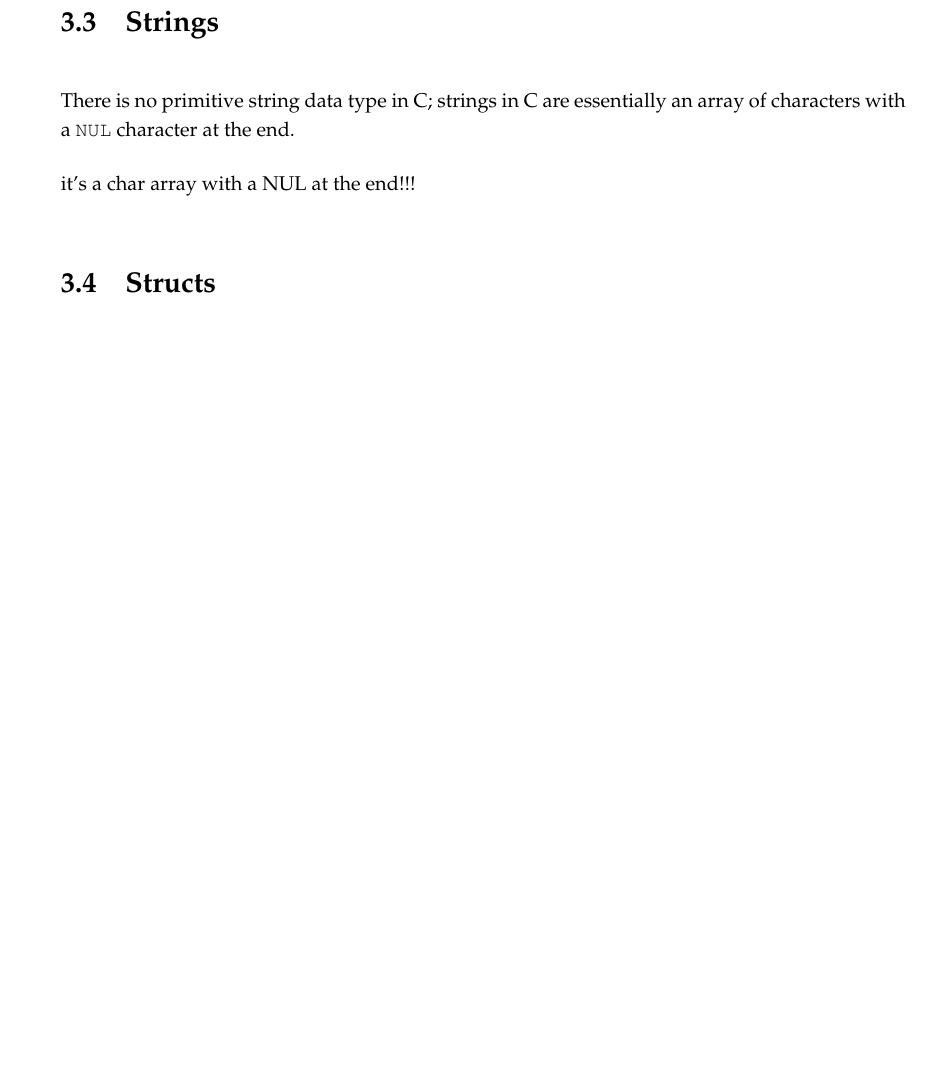
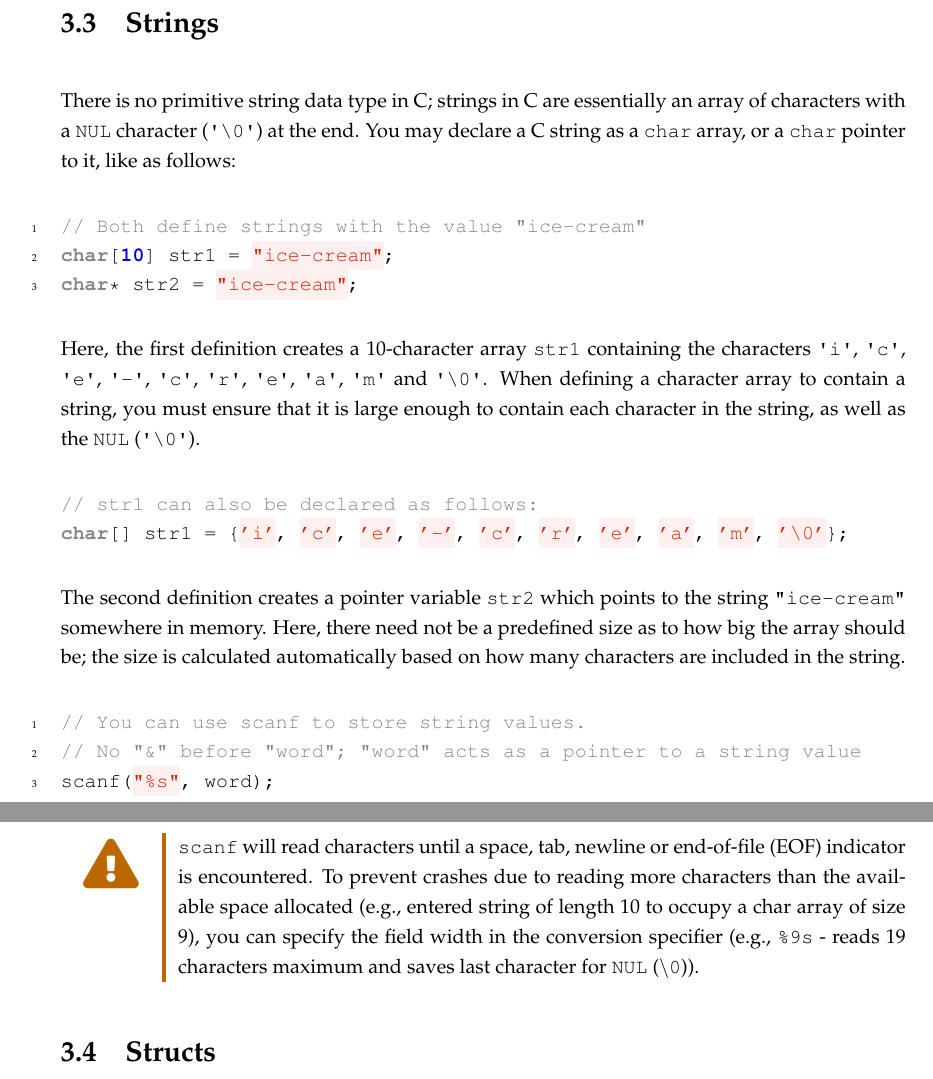
Before and after one commit to theodoreleebrant/c_primer, a LaTeX book (main.tex, which reads pointers.tex): part of page 12 of 15 before the commit and two parts of pages 12 and 13 of 16 after it, the two joined at a grey line, cut so that both start at the same text, the shorter picture padded with empty space. Compiled offline with pdfLaTeX.

Commit message:
Completed section 3.3

```diff
--- a/pointers.tex
+++ b/pointers.tex
@@ -143,9 +143,41 @@ int main() {
 
 \section{Strings}
 
-There is no primitive string data type in C; strings in C are essentially an array of characters with a \verb|NUL| character at the end.
+There is no primitive string data type in C; strings in C are essentially an array of characters with a \verb|NUL| character (\verb|'\0'|) at the end.
+You may declare a C string as a \verb|char| array, or a \verb|char| pointer to it, like as follows:
 
-it's a char array with a NUL at the end!!!
+% it's a char array with a NUL at the end!!!
+
+\begin{minted}[linenos]{c}
+// Both define strings with the value "ice-cream"
+char[10] str1 = "ice-cream";
+char* str2 = "ice-cream";
+\end{minted}
+
+Here, the first definition creates a 10-character array \verb|str1| containing the characters
+\verb|'i'|, \verb|'c'|, \verb|'e'|, \verb|'-'|, \verb|'c'|, \verb|'r'|, \verb|'e'|, \verb|'a'|, \verb|'m'| and \verb|'\0'|.
+When defining a character array to contain a string, you must ensure that it is large enough to contain each character in the string, as well as the \verb|NUL| (\verb|'\0'|).
+
+\begin{minted}{c}
+// str1 can also be declared as follows:
+char[] str1 = {'i', 'c', 'e', '-', 'c', 'r', 'e', 'a', 'm', '\0'};
+\end{minted}
+
+The second definition creates a pointer variable \verb|str2| which points to the string \verb|"ice-cream"| somewhere in memory.
+Here, there need not be a predefined size as to how big the array should be; the size is calculated automatically based on how many characters are included in the string.
+
+\begin{minted}[linenos]{c}
+// You can use scanf to store string values.
+// No "&" before "word"; "word" acts as a pointer to a string value
+scanf("%s", word);
+\end{minted}
+
+\warningbox{
+    \begin{typewriter}scanf\end{typewriter} will read characters until a space, tab, newline or end-of-file (EOF) indicator is encountered.
+    To prevent crashes due to reading more characters than the available space allocated (e.g., entered string of length 10 to occupy a char array of size 9),
+    you can specify the field width in the conversion specifier (e.g., \begin{typewriter}\%9s\end{typewriter}
+    - reads 19 characters maximum and saves last character for \begin{typewriter}NUL\end{typewriter} (\begin{typewriter}\textbackslash0\end{typewriter})).
+}
 
 
 \section{Structs}
```
